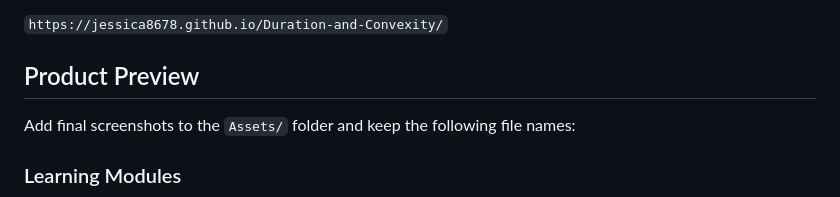
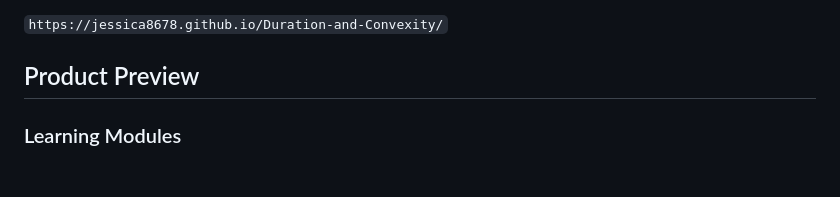
Before and after one commit to jessica8678/Duration-and-Convexity, a Markdown page: README.md, the part around the change. Rendered like a GitHub page; blank space fills up the shorter version.

```diff
--- a/README.md
+++ b/README.md
@@ -28,8 +28,6 @@ After GitHub Pages is enabled, add the public demo link here:
 `https://jessica8678.github.io/Duration-and-Convexity/`
 
 ## Product Preview
-
-Add final screenshots to the `Assets/` folder and keep the following file names:
 
 ### Learning Modules
 
```
